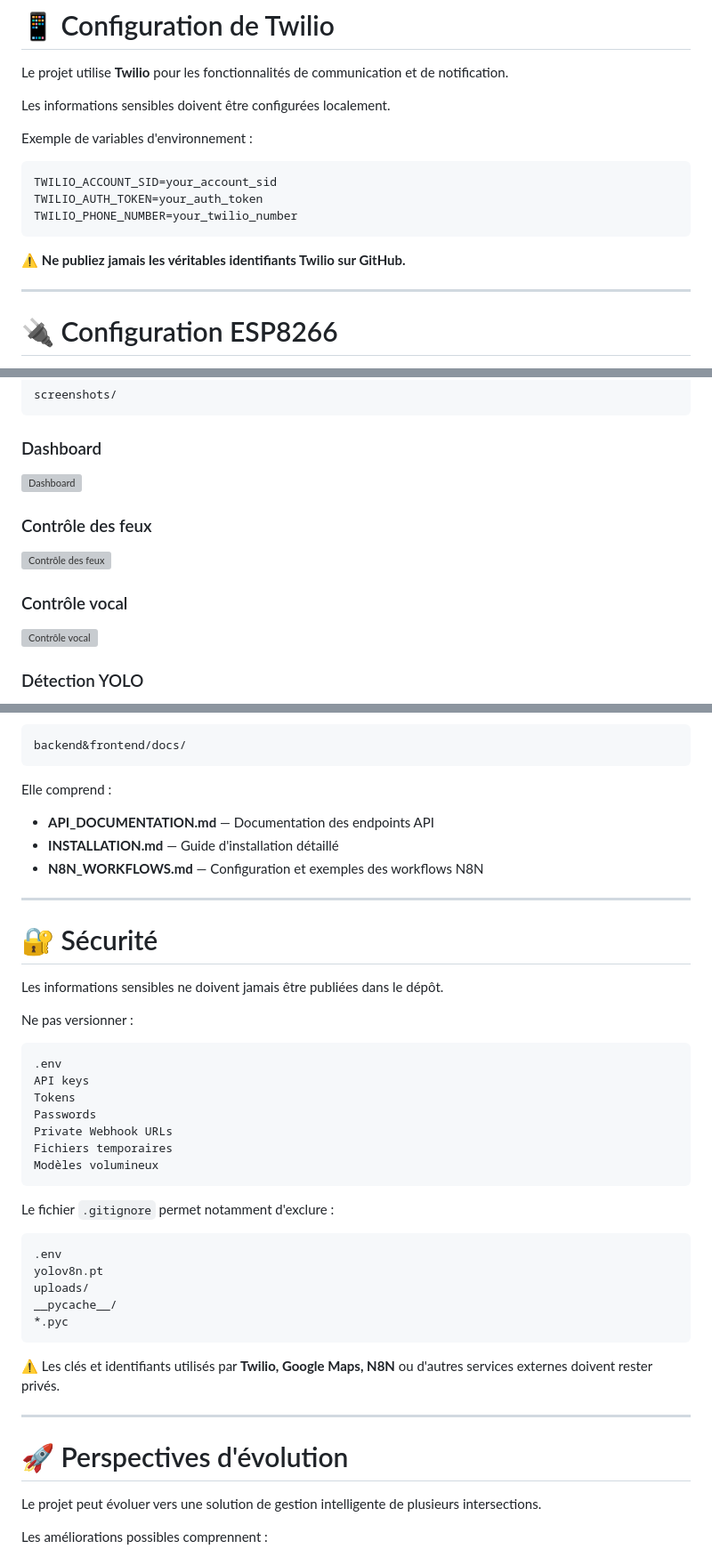
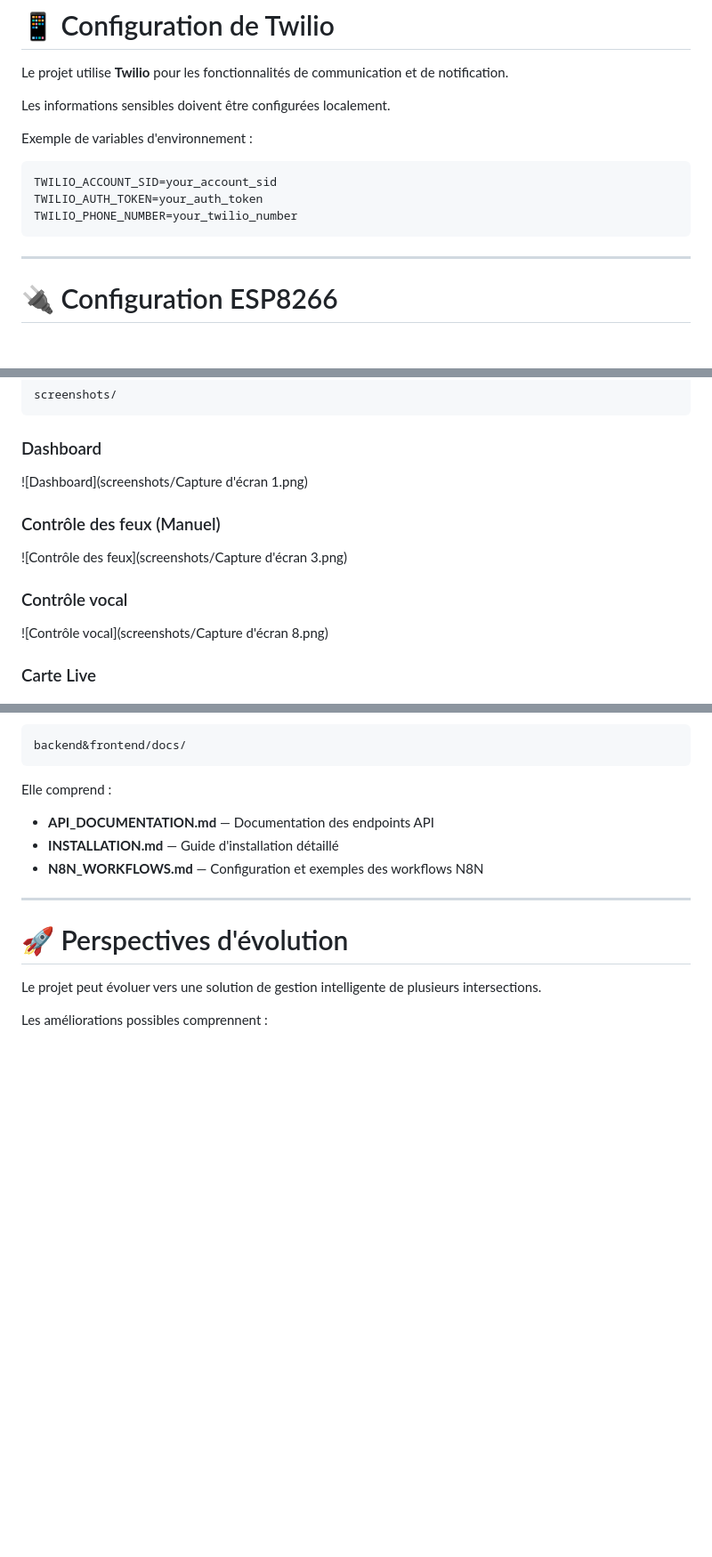
Before and after one commit to Manal-Elagri/Smart-City-Intelligent-Traffic-Light, a Markdown page: README.md, 3 parts joined by grey strips. Shown at 89% size. GitHub-like rendering; blank space fills up the shorter version; grey boxes are pictures that could not be loaded.

Commit message:
README.md
Updated images and section titles in README.md, removed sensitive information warnings.

````diff
--- a/README.md
+++ b/README.md
@@ -338,9 +338,6 @@ TWILIO_ACCOUNT_SID=your_account_sid
 TWILIO_AUTH_TOKEN=your_auth_token
 TWILIO_PHONE_NUMBER=your_twilio_number
 ```
-
-⚠️ **Ne publiez jamais les véritables identifiants Twilio sur GitHub.**
-
 ---
 
 # 🔌 Configuration ESP8266
@@ -579,15 +576,15 @@ screenshots/
 
 ### Dashboard
 
-![Dashboard](screenshots/dashboard.png)
+![Dashboard](screenshots/Capture d'écran 1.png)
 
-### Contrôle des feux
+### Contrôle des feux (Manuel)
 
-![Contrôle des feux](screenshots/controle_manuel.png)
+![Contrôle des feux](screenshots/Capture d'écran 3.png)
 
 ### Contrôle vocal
 
-![Contrôle vocal](screenshots/controle_vocal.png)
+![Contrôle vocal](screenshots/Capture d'écran 8.png)
 
-### Détection YOLO
+### Carte Live
 
@@ -634,36 +631,6 @@ Elle comprend :
 * **API_DOCUMENTATION.md** — Documentation des endpoints API
 * **INSTALLATION.md** — Guide d'installation détaillé
 * **N8N_WORKFLOWS.md** — Configuration et exemples des workflows N8N
-
----
-
-# 🔐 Sécurité
-
-Les informations sensibles ne doivent jamais être publiées dans le dépôt.
-
-Ne pas versionner :
-
-```text
-.env
-API keys
-Tokens
-Passwords
-Private Webhook URLs
-Fichiers temporaires
-Modèles volumineux
-```
-
-Le fichier `.gitignore` permet notamment d'exclure :
-
-```text
-.env
-yolov8n.pt
-uploads/
-__pycache__/
-*.pyc
-```
-
-⚠️ Les clés et identifiants utilisés par **Twilio, Google Maps, N8N** ou d'autres services externes doivent rester privés.
 
 ---
 
````
Also changed, not shown: other parts of README.md (+5 -5 lines).
